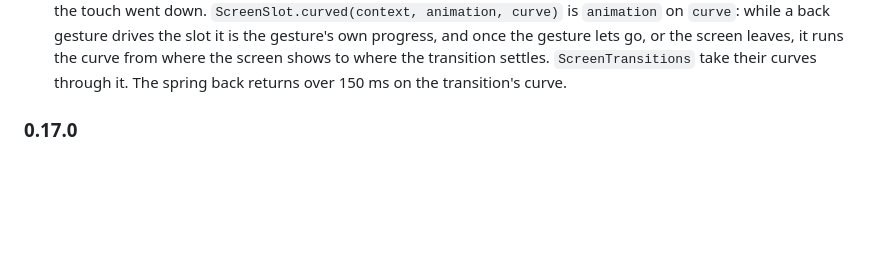
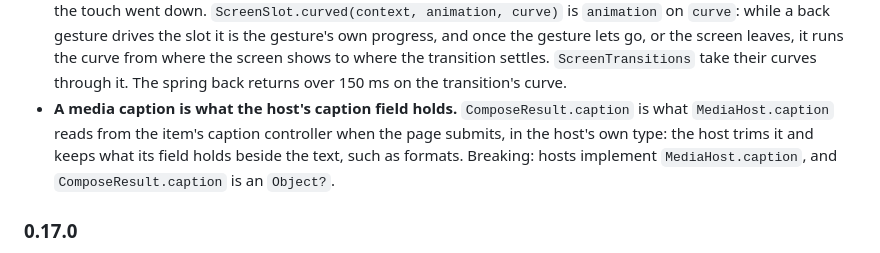
Before and after one commit to swipelab/ux, a Markdown page: CHANGELOG.md, the part around the change. Rendered like a GitHub page; blank space fills up the shorter version.

Commit message:
The changelog states that a media caption is what the host's caption field holds: ComposeResult.caption is what MediaHost.caption reads from the item's caption controller on submit, in the host's own type, and hosts implement MediaHost.caption
Fixes #2571.

```diff
--- a/CHANGELOG.md
+++ b/CHANGELOG.md
@@ -68,6 +68,12 @@
   the screen shows to where the transition settles. `ScreenTransitions` take
   their curves through it. The spring back returns over 150 ms on the
   transition's curve.
+- **A media caption is what the host's caption field holds.**
+  `ComposeResult.caption` is what `MediaHost.caption` reads from the item's
+  caption controller when the page submits, in the host's own type: the host
+  trims it and keeps what its field holds beside the text, such as formats.
+  Breaking: hosts implement `MediaHost.caption`, and `ComposeResult.caption`
+  is an `Object?`.
 
 ### 0.17.0
 - **`media.dart` holds one snapshot flight.** `GalleryTransition` uses
```
